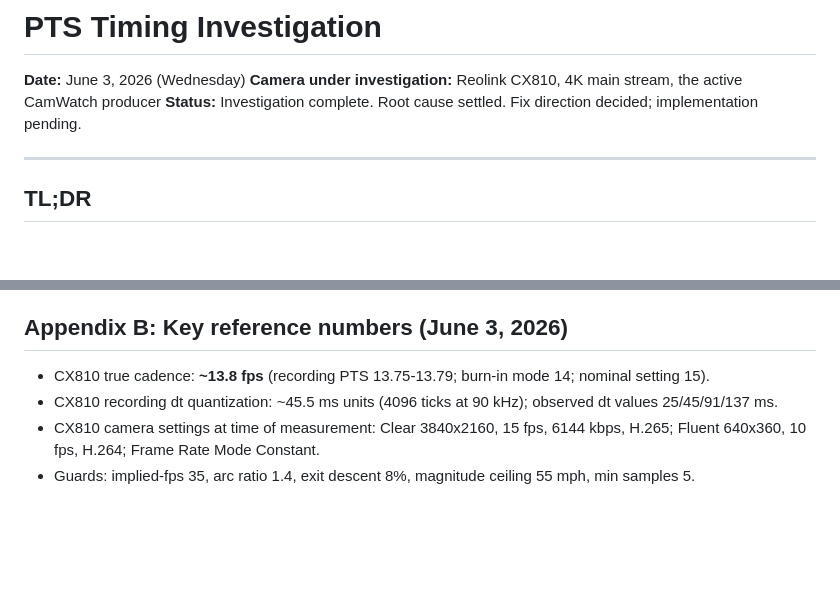
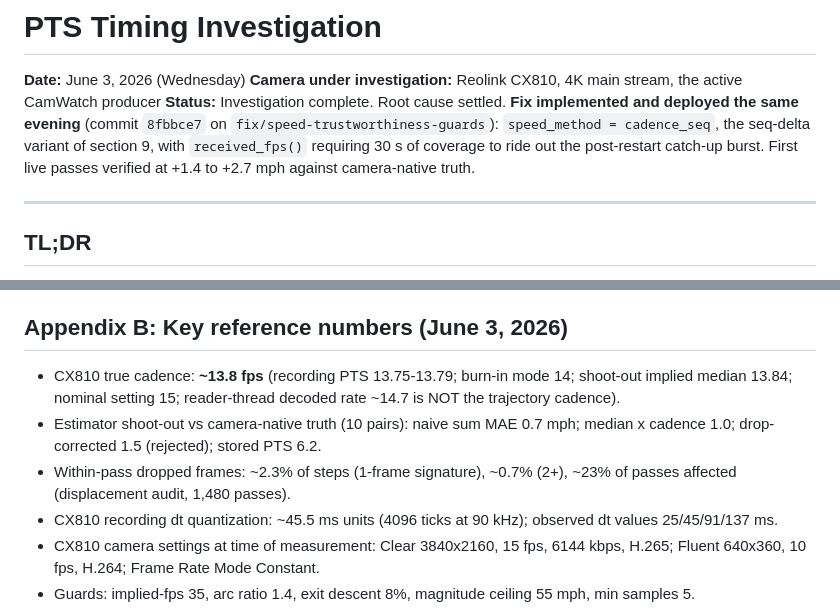
Before and after one commit to leochen4891/camwatch, a Markdown page: pts_timing_investigation.md, 2 parts joined by grey strips. GitHub-like rendering; blank space fills up the shorter version.

Commit message:
docs: update PTS-timing investigation notes

```diff
--- a/pts_timing_investigation.md
+++ b/pts_timing_investigation.md
@@ -2,7 +2,7 @@
 
 **Date:** June 3, 2026 (Wednesday)
 **Camera under investigation:** Reolink CX810, 4K main stream, the active CamWatch producer
-**Status:** Investigation complete. Root cause settled. Fix direction decided; implementation pending.
+**Status:** Investigation complete. Root cause settled. **Fix implemented and deployed the same evening** (commit `8fbbce7` on `fix/speed-trustworthiness-guards`): `speed_method = cadence_seq`, the seq-delta variant of section 9, with `received_fps()` requiring 30 s of coverage to ride out the post-restart catch-up burst. First live passes verified at +1.4 to +2.7 mph against camera-native truth.
 
 ---
 
@@ -244,7 +265,9 @@ Compute consecutive deltas; healthy is a tight cluster at 1/fps, corrupted shows
 
 ## Appendix B: Key reference numbers (June 3, 2026)
 
-- CX810 true cadence: **~13.8 fps** (recording PTS 13.75-13.79; burn-in mode 14; nominal setting 15).
+- CX810 true cadence: **~13.8 fps** (recording PTS 13.75-13.79; burn-in mode 14; shoot-out implied median 13.84; nominal setting 15; reader-thread decoded rate ~14.7 is NOT the trajectory cadence).
+- Estimator shoot-out vs camera-native truth (10 pairs): naive sum MAE 0.7 mph; median x cadence 1.0; drop-corrected 1.5 (rejected); stored PTS 6.2.
+- Within-pass dropped frames: ~2.3% of steps (1-frame signature), ~0.7% (2+), ~23% of passes affected (displacement audit, 1,480 passes).
 - CX810 recording dt quantization: ~45.5 ms units (4096 ticks at 90 kHz); observed dt values 25/45/91/137 ms.
 - CX810 camera settings at time of measurement: Clear 3840x2160, 15 fps, 6144 kbps, H.265; Fluent 640x360, 10 fps, H.264; Frame Rate Mode Constant.
 - Guards: implied-fps 35, arc ratio 1.4, exit descent 8%, magnitude ceiling 55 mph, min samples 5.
```
Also changed, not shown: other parts of pts_timing_investigation.md (+30 -9 lines).
